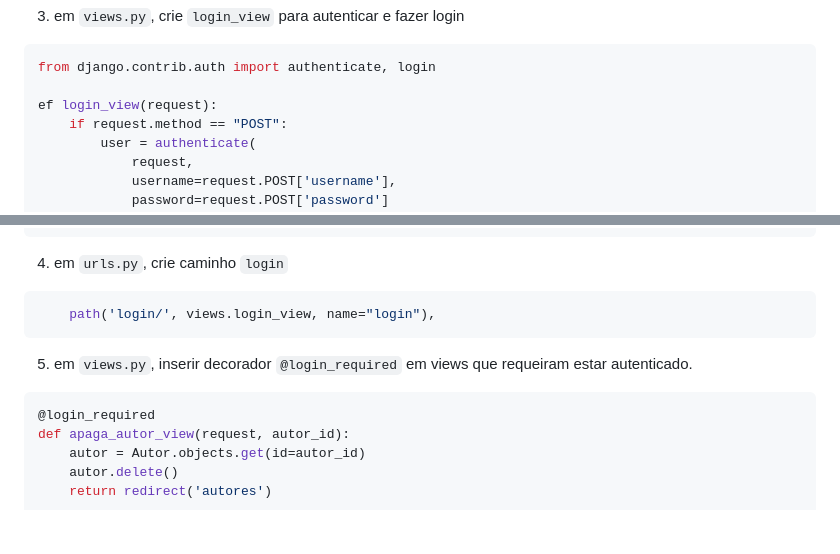
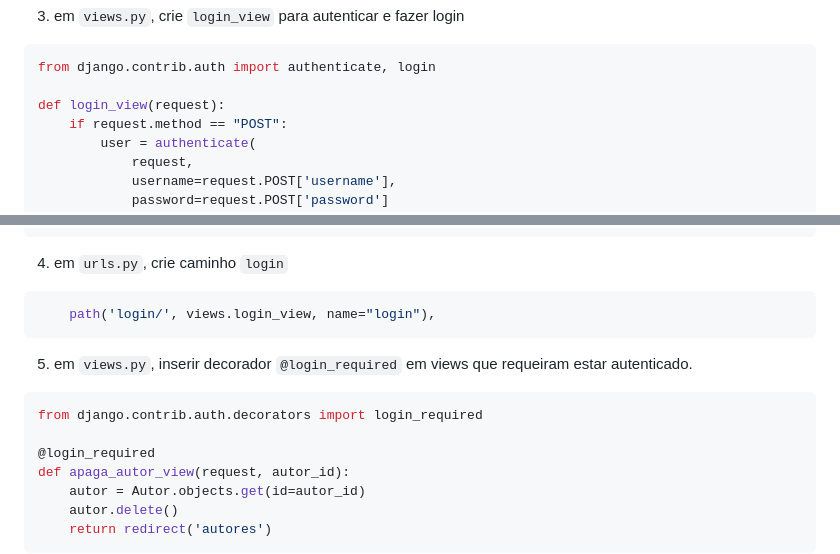
Before and after one commit to ULHT-PW/bibliotecalusofona, a Markdown page: README.md, 2 parts joined by grey strips. Rendered like a GitHub page; blank space fills up the shorter version.

````diff
--- a/README.md
+++ b/README.md
@@ -335,7 +335,7 @@ def registo_view(request):
 ```python
 from django.contrib.auth import authenticate, login
 
-ef login_view(request):
+def login_view(request):
     if request.method == "POST":
         user = authenticate(
             request,
@@ -358,6 +358,8 @@ ef login_view(request):
 ```
 5.  em `views.py`, inserir decorador `@login_required` em views que requeiram estar autenticado.
 ```python
+from django.contrib.auth.decorators import login_required
+
 @login_required
 def apaga_autor_view(request, autor_id):
     autor = Autor.objects.get(id=autor_id)
````
